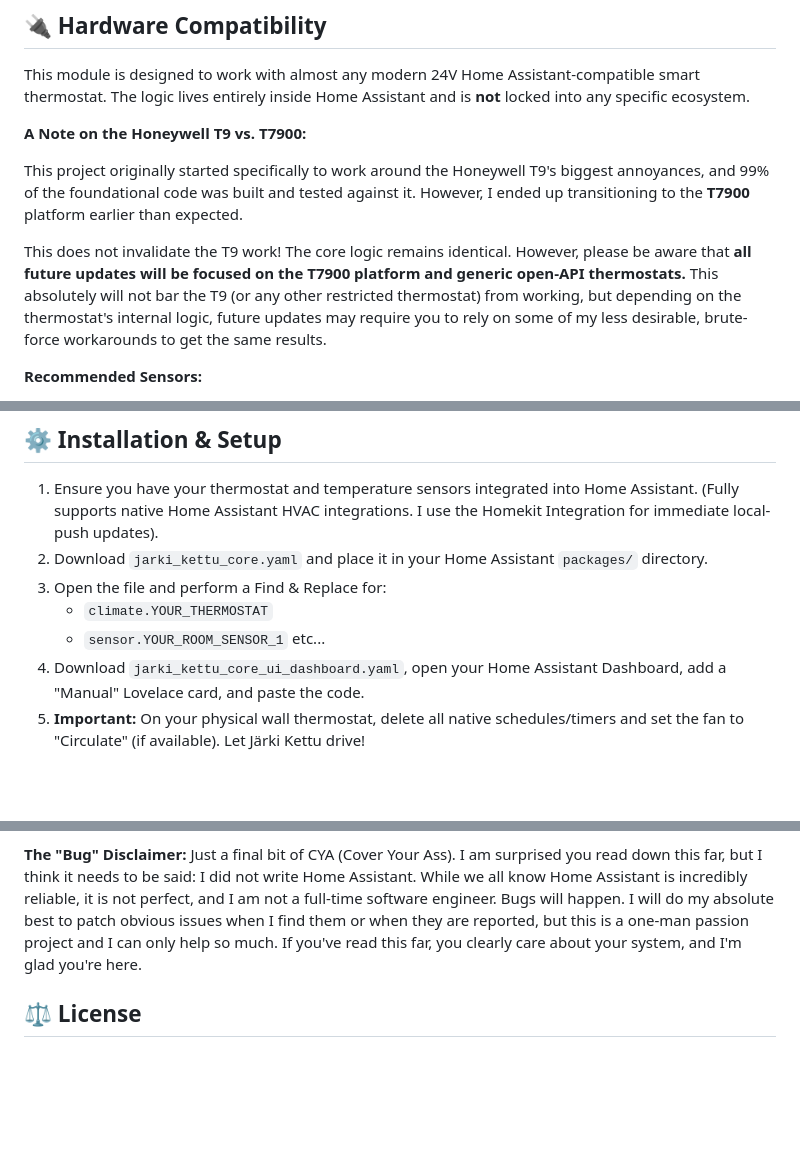
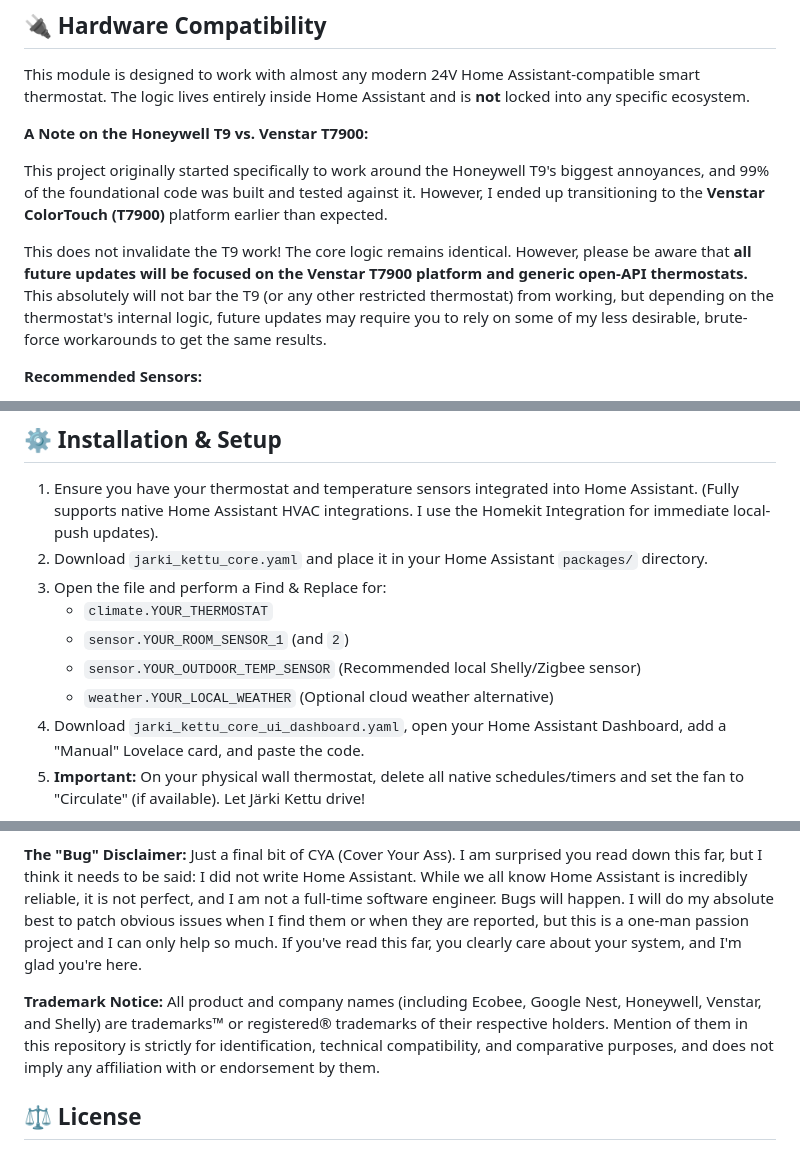
Before and after one commit to TalviFox/Jarki-Kettu-Core, a Markdown page: README.md, 3 parts joined by grey strips. GitHub-like rendering; blank space fills up the shorter version.

Commit message:
Revise README with features and setup details
Updated README to include new features, installation instructions, and licensing information.

```diff
--- a/README.md
+++ b/README.md
@@ -97,11 +97,11 @@ As a sysadmin, I look at the world through telemetry, feedback loops, root cause
 
 This module is designed to work with almost any modern 24V Home Assistant-compatible smart thermostat. The logic lives entirely inside Home Assistant and is **not** locked into any specific ecosystem.
 
-**A Note on the Honeywell T9 vs. T7900:**
+**A Note on the Honeywell T9 vs. Venstar T7900:**
 
-This project originally started specifically to work around the Honeywell T9's biggest annoyances, and 99% of the foundational code was built and tested against it. However, I ended up transitioning to the **T7900** platform earlier than expected.
+This project originally started specifically to work around the Honeywell T9's biggest annoyances, and 99% of the foundational code was built and tested against it. However, I ended up transitioning to the **Venstar ColorTouch (T7900)** platform earlier than expected.
 
-This does not invalidate the T9 work! The core logic remains identical. However, please be aware that **all future updates will be focused on the T7900 platform and generic open-API thermostats.** This absolutely will not bar the T9 (or any other restricted thermostat) from working, but depending on the thermostat's internal logic, future updates may require you to rely on some of my less desirable, brute-force workarounds to get the same results.
+This does not invalidate the T9 work! The core logic remains identical. However, please be aware that **all future updates will be focused on the Venstar T7900 platform and generic open-API thermostats.** This absolutely will not bar the T9 (or any other restricted thermostat) from working, but depending on the thermostat's internal logic, future updates may require you to rely on some of my less desirable, brute-force workarounds to get the same results.
 
 **Recommended Sensors:**
 
@@ -113,7 +113,9 @@ To feed the logic engine, I personally use Shelly ZB e-ink displays for indoor m
 2. Download `jarki_kettu_core.yaml` and place it in your Home Assistant `packages/` directory.
 3. Open the file and perform a Find & Replace for:
    - `climate.YOUR_THERMOSTAT`
-   - `sensor.YOUR_ROOM_SENSOR_1` etc...
+   - `sensor.YOUR_ROOM_SENSOR_1` (and `2`)
+   - `sensor.YOUR_OUTDOOR_TEMP_SENSOR` (Recommended local Shelly/Zigbee sensor)
+   - `weather.YOUR_LOCAL_WEATHER` (Optional cloud weather alternative)
 4. Download `jarki_kettu_core_ui_dashboard.yaml`, open your Home Assistant Dashboard, add a "Manual" Lovelace card, and paste the code.
 5. **Important:** On your physical wall thermostat, delete all native schedules/timers and set the fan to "Circulate" (if available). Let Järki Kettu drive!
 
@@ -154,6 +156,8 @@ This configuration controls physical, high-voltage HVAC equipment. It is provide
 
 **The "Bug" Disclaimer:** Just a final bit of CYA (Cover Your Ass). I am surprised you read down this far, but I think it needs to be said: I did not write Home Assistant. While we all know Home Assistant is incredibly reliable, it is not perfect, and I am not a full-time software engineer. Bugs will happen. I will do my absolute best to patch obvious issues when I find them or when they are reported, but this is a one-man passion project and I can only help so much. If you've read this far, you clearly care about your system, and I'm glad you're here.
 
+**Trademark Notice:** All product and company names (including Ecobee, Google Nest, Honeywell, Venstar, and Shelly) are trademarks™ or registered® trademarks of their respective holders. Mention of them in this repository is strictly for identification, technical compatibility, and comparative purposes, and does not imply any affiliation with or endorsement by them.
+
 ## ⚖️ License
 
 **PolyForm Noncommercial License 1.0.0**
```
